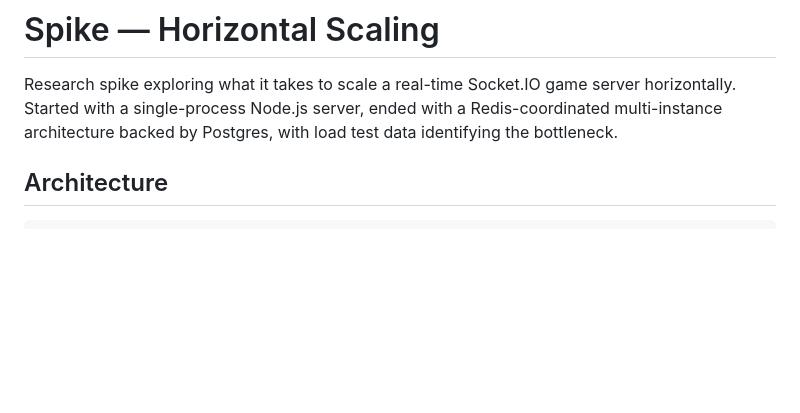
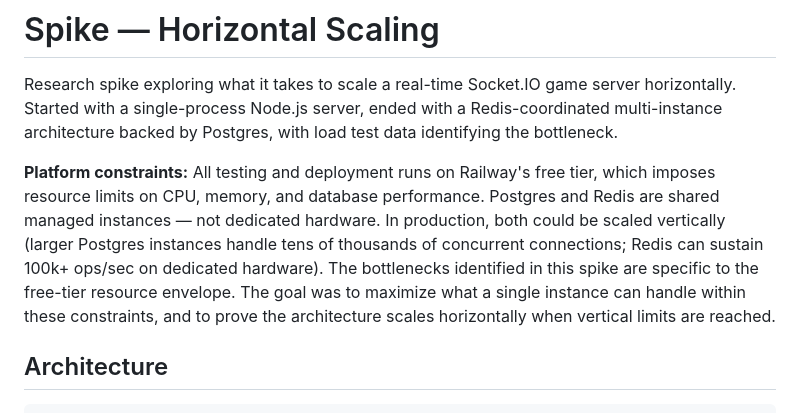
Before and after one commit to nickbottiglieri/Sentience, a Markdown page: SPIKE.md, the part around the change. GitHub-like rendering; blank space fills up the shorter version.

Commit message:
docs: acknowledge Railway free-tier constraints in SPIKE

```diff
--- a/SPIKE.md
+++ b/SPIKE.md
@@ -1,6 +1,8 @@
 # Spike — Horizontal Scaling
 
 Research spike exploring what it takes to scale a real-time Socket.IO game server horizontally. Started with a single-process Node.js server, ended with a Redis-coordinated multi-instance architecture backed by Postgres, with load test data identifying the bottleneck.
+
+**Platform constraints:** All testing and deployment runs on Railway's free tier, which imposes resource limits on CPU, memory, and database performance. Postgres and Redis are shared managed instances — not dedicated hardware. In production, both could be scaled vertically (larger Postgres instances handle tens of thousands of concurrent connections; Redis can sustain 100k+ ops/sec on dedicated hardware). The bottlenecks identified in this spike are specific to the free-tier resource envelope. The goal was to maximize what a single instance can handle within these constraints, and to prove the architecture scales horizontally when vertical limits are reached.
 
 ## Architecture
 
```
